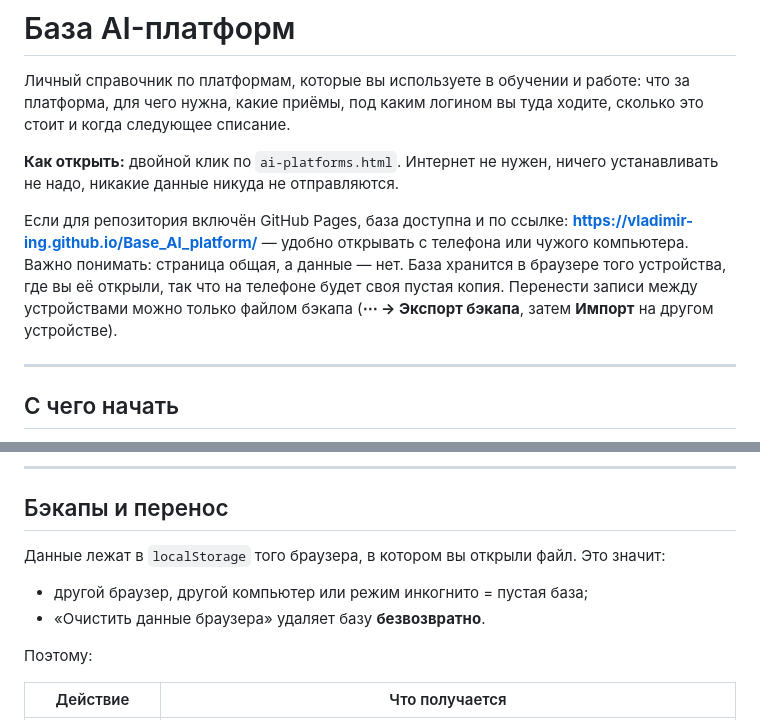
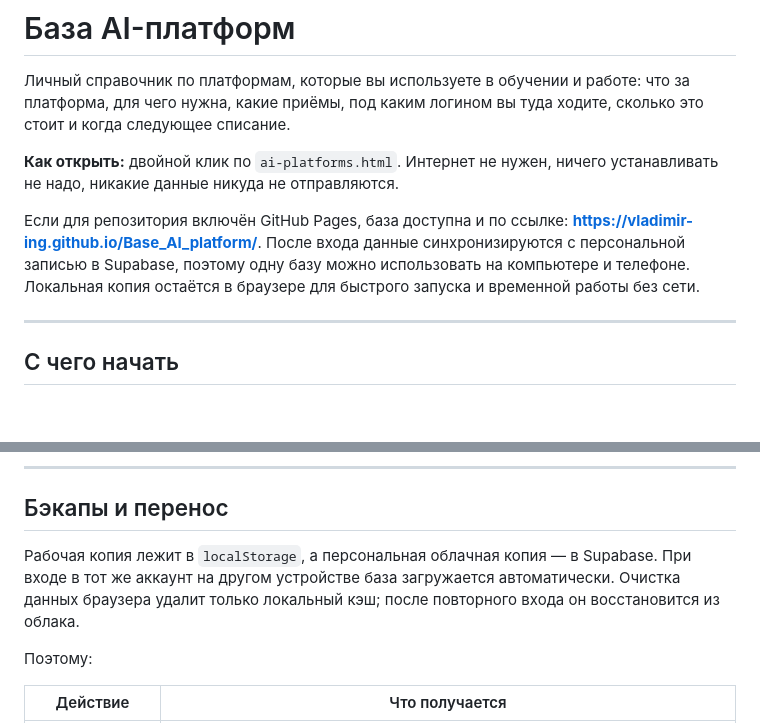
Before and after one commit to Vladimir-ing/Base_AI_platform, a Markdown page: README.md, 2 parts joined by grey strips. GitHub-like rendering; blank space fills up the shorter version.

Commit message:
Document cloud-backed storage

```diff
--- a/README.md
+++ b/README.md
@@ -4,7 +4,7 @@
 
 **Как открыть:** двойной клик по `ai-platforms.html`. Интернет не нужен, ничего устанавливать не надо, никакие данные никуда не отправляются.
 
-Если для репозитория включён GitHub Pages, база доступна и по ссылке: **https://vladimir-ing.github.io/Base_AI_platform/** — удобно открывать с телефона или чужого компьютера. Важно понимать: страница общая, а данные — нет. База хранится в браузере того устройства, где вы её открыли, так что на телефоне будет своя пустая копия. Перенести записи между устройствами можно только файлом бэкапа (**⋯ → Экспорт бэкапа**, затем **Импорт** на другом устройстве).
+Если для репозитория включён GitHub Pages, база доступна и по ссылке: **https://vladimir-ing.github.io/Base_AI_platform/**. После входа данные синхронизируются с персональной записью в Supabase, поэтому одну базу можно использовать на компьютере и телефоне. Локальная копия остаётся в браузере для быстрого запуска и временной работы без сети.
 
 ---
 
@@ -110,10 +110,7 @@
 
 ## Бэкапы и перенос
 
-Данные лежат в `localStorage` того браузера, в котором вы открыли файл. Это значит:
-
-- другой браузер, другой компьютер или режим инкогнито = пустая база;
-- «Очистить данные браузера» удаляет базу **безвозвратно**.
+Рабочая копия лежит в `localStorage`, а персональная облачная копия — в Supabase. При входе в тот же аккаунт на другом устройстве база загружается автоматически. Очистка данных браузера удалит только локальный кэш; после повторного входа он восстановится из облака.
 
 Поэтому:
 
```
